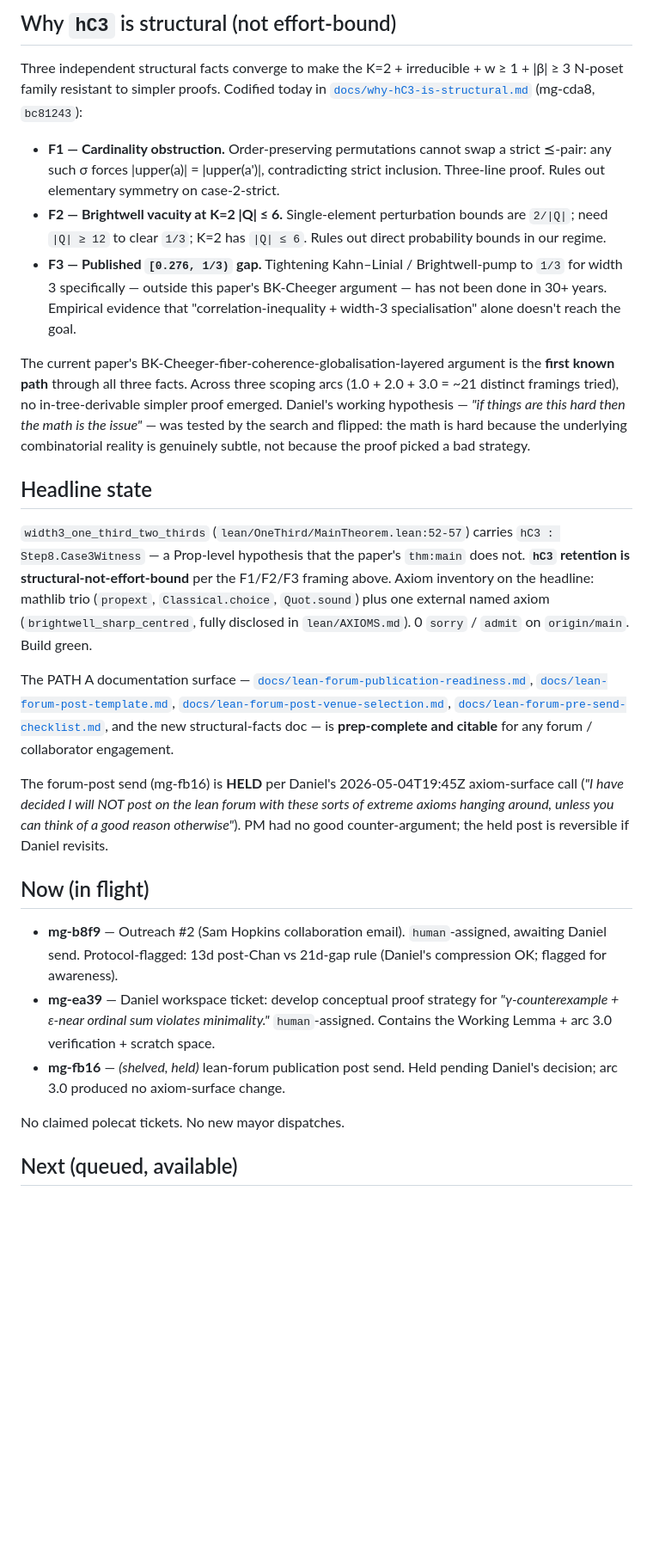
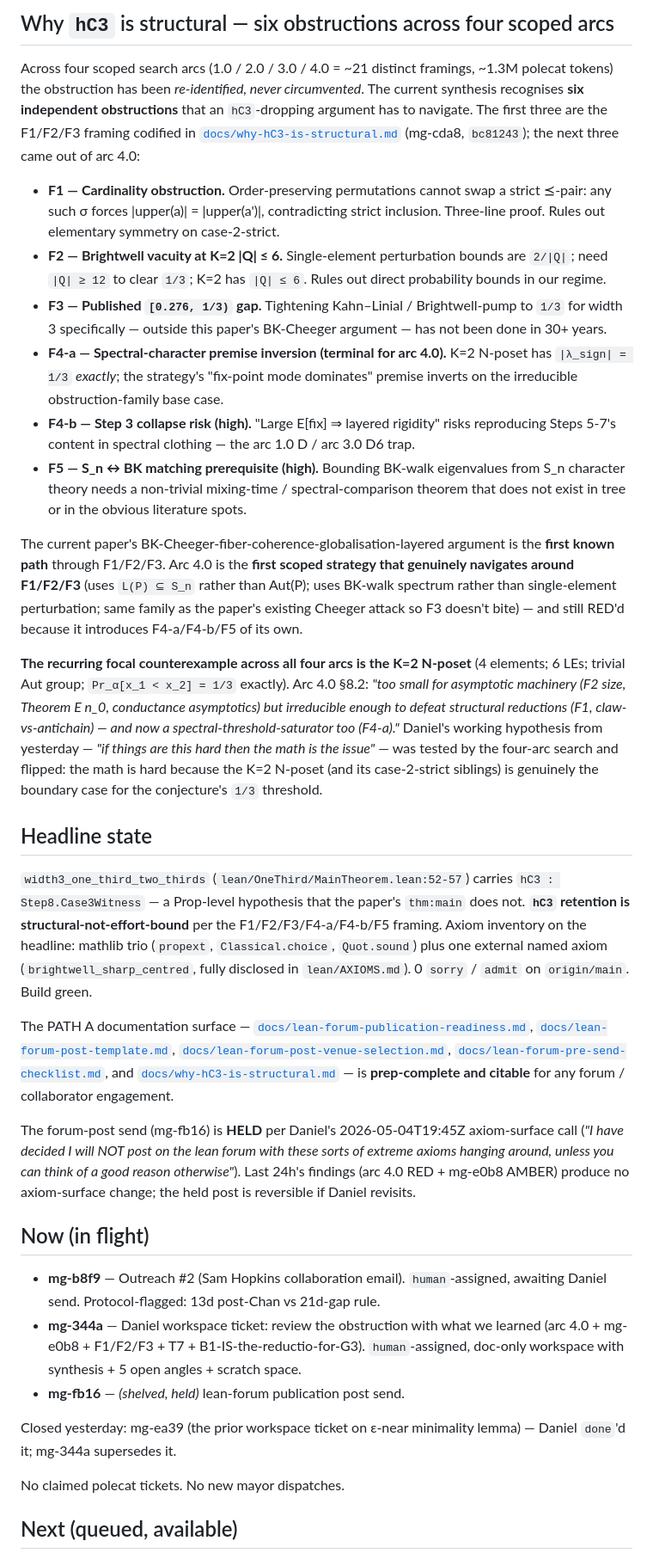
Before and after one commit to drellem2/one_third_width_three, a Markdown page: docs/roadmap.md, the part around one of its changes. Shown at 86% size. GitHub-like rendering; blank space fills up the shorter version.

```diff
--- a/docs/roadmap.md
+++ b/docs/roadmap.md
@@ -4,27 +4,34 @@
 
-## Why `hC3` is structural (not effort-bound)
+## Why `hC3` is structural — six obstructions across four scoped arcs
 
-Three independent structural facts converge to make the K=2 + irreducible + w ≥ 1 + |β| ≥ 3 N-poset family resistant to simpler proofs. Codified today in [`docs/why-hC3-is-structural.md`](why-hC3-is-structural.md) (mg-cda8, `bc81243`):
+Across four scoped search arcs (1.0 / 2.0 / 3.0 / 4.0 = ~21 distinct framings, ~1.3M polecat tokens) the obstruction has been *re-identified, never circumvented*. The current synthesis recognises **six independent obstructions** that an `hC3`-dropping argument has to navigate. The first three are the F1/F2/F3 framing codified in [`docs/why-hC3-is-structural.md`](why-hC3-is-structural.md) (mg-cda8, `bc81243`); the next three came out of arc 4.0:
 
 - **F1 — Cardinality obstruction.** Order-preserving permutations cannot swap a strict ⪯-pair: any such σ forces |upper(a)| = |upper(a')|, contradicting strict inclusion. Three-line proof. Rules out elementary symmetry on case-2-strict.
 - **F2 — Brightwell vacuity at K=2 |Q| ≤ 6.** Single-element perturbation bounds are `2/|Q|`; need `|Q| ≥ 12` to clear `1/3`; K=2 has `|Q| ≤ 6`. Rules out direct probability bounds in our regime.
-- **F3 — Published `[0.276, 1/3)` gap.** Tightening Kahn–Linial / Brightwell-pump to `1/3` for width 3 specifically — outside this paper's BK-Cheeger argument — has not been done in 30+ years. Empirical evidence that "correlation-inequality + width-3 specialisation" alone doesn't reach the goal.
+- **F3 — Published `[0.276, 1/3)` gap.** Tightening Kahn–Linial / Brightwell-pump to `1/3` for width 3 specifically — outside this paper's BK-Cheeger argument — has not been done in 30+ years.
+- **F4-a — Spectral-character premise inversion (terminal for arc 4.0).** K=2 N-poset has `|λ_sign| = 1/3` *exactly*; the strategy's "fix-point mode dominates" premise inverts on the irreducible obstruction-family base case.
+- **F4-b — Step 3 collapse risk (high).** "Large E[fix] ⇒ layered rigidity" risks reproducing Steps 5-7's content in spectral clothing — the arc 1.0 D / arc 3.0 D6 trap.
+- **F5 — S_n ↔ BK matching prerequisite (high).** Bounding BK-walk eigenvalues from S_n character theory needs a non-trivial mixing-time / spectral-comparison theorem that does not exist in tree or in the obvious literature spots.
 
-The current paper's BK-Cheeger-fiber-coherence-globalisation-layered argument is the **first known path** through all three facts. Across three scoping arcs (1.0 + 2.0 + 3.0 = ~21 distinct framings tried), no in-tree-derivable simpler proof emerged. Daniel's working hypothesis — *"if things are this hard then the math is the issue"* — was tested by the search and flipped: the math is hard because the underlying combinatorial reality is genuinely subtle, not because the proof picked a bad strategy.
+The current paper's BK-Cheeger-fiber-coherence-globalisation-layered argument is the **first known path** through F1/F2/F3. Arc 4.0 is the **first scoped strategy that genuinely navigates around F1/F2/F3** (uses `L(P) ⊆ S_n` rather than Aut(P); uses BK-walk spectrum rather than single-element perturbation; same family as the paper's existing Cheeger attack so F3 doesn't bite) — and still RED'd because it introduces F4-a/F4-b/F5 of its own.
+
+**The recurring focal counterexample across all four arcs is the K=2 N-poset** (4 elements; 6 LEs; trivial Aut group; `Pr_α[x_1 < x_2] = 1/3` exactly). Arc 4.0 §8.2: *"too small for asymptotic machinery (F2 size, Theorem E n_0, conductance asymptotics) but irreducible enough to defeat structural reductions (F1, claw-vs-antichain) — and now a spectral-threshold-saturator too (F4-a)."* Daniel's working hypothesis from yesterday — *"if things are this hard then the math is the issue"* — was tested by the four-arc search and flipped: the math is hard because the K=2 N-poset (and its case-2-strict siblings) is genuinely the boundary case for the conjecture's `1/3` threshold.
 
 ## Headline state
 
-`width3_one_third_two_thirds` (`lean/OneThird/MainTheorem.lean:52-57`) carries `hC3 : Step8.Case3Witness` — a Prop-level hypothesis that the paper's `thm:main` does not. **`hC3` retention is structural-not-effort-bound** per the F1/F2/F3 framing above. Axiom inventory on the headline: mathlib trio (`propext`, `Classical.choice`, `Quot.sound`) plus one external named axiom (`brightwell_sharp_centred`, fully disclosed in `lean/AXIOMS.md`). 0 `sorry` / `admit` on `origin/main`. Build green.
+`width3_one_third_two_thirds` (`lean/OneThird/MainTheorem.lean:52-57`) carries `hC3 : Step8.Case3Witness` — a Prop-level hypothesis that the paper's `thm:main` does not. **`hC3` retention is structural-not-effort-bound** per the F1/F2/F3/F4-a/F4-b/F5 framing. Axiom inventory on the headline: mathlib trio (`propext`, `Classical.choice`, `Quot.sound`) plus one external named axiom (`brightwell_sharp_centred`, fully disclosed in `lean/AXIOMS.md`). 0 `sorry` / `admit` on `origin/main`. Build green.
 
-The PATH A documentation surface — [`docs/lean-forum-publication-readiness.md`](lean-forum-publication-readiness.md), [`docs/lean-forum-post-template.md`](lean-forum-post-template.md), [`docs/lean-forum-post-venue-selection.md`](lean-forum-post-venue-selection.md), [`docs/lean-forum-pre-send-checklist.md`](lean-forum-pre-send-checklist.md), and the new structural-facts doc — is **prep-complete and citable** for any forum / collaborator engagement.
+The PATH A documentation surface — [`docs/lean-forum-publication-readiness.md`](lean-forum-publication-readiness.md), [`docs/lean-forum-post-template.md`](lean-forum-post-template.md), [`docs/lean-forum-post-venue-selection.md`](lean-forum-post-venue-selection.md), [`docs/lean-forum-pre-send-checklist.md`](lean-forum-pre-send-checklist.md), and [`docs/why-hC3-is-structural.md`](why-hC3-is-structural.md) — is **prep-complete and citable** for any forum / collaborator engagement.
 
-The forum-post send (mg-fb16) is **HELD** per Daniel's 2026-05-04T19:45Z axiom-surface call (*"I have decided I will NOT post on the lean forum with these sorts of extreme axioms hanging around, unless you can think of a good reason otherwise"*). PM had no good counter-argument; the held post is reversible if Daniel revisits.
+The forum-post send (mg-fb16) is **HELD** per Daniel's 2026-05-04T19:45Z axiom-surface call (*"I have decided I will NOT post on the lean forum with these sorts of extreme axioms hanging around, unless you can think of a good reason otherwise"*). Last 24h's findings (arc 4.0 RED + mg-e0b8 AMBER) produce no axiom-surface change; the held post is reversible if Daniel revisits.
 
 ## Now (in flight)
 
-- **mg-b8f9** — Outreach #2 (Sam Hopkins collaboration email). `human`-assigned, awaiting Daniel send. Protocol-flagged: 13d post-Chan vs 21d-gap rule (Daniel's compression OK; flagged for awareness).
-- **mg-ea39** — Daniel workspace ticket: develop conceptual proof strategy for *"γ-counterexample + ε-near ordinal sum violates minimality."* `human`-assigned. Contains the Working Lemma + arc 3.0 verification + scratch space.
-- **mg-fb16** — *(shelved, held)* lean-forum publication post send. Held pending Daniel's decision; arc 3.0 produced no axiom-surface change.
+- **mg-b8f9** — Outreach #2 (Sam Hopkins collaboration email). `human`-assigned, awaiting Daniel send. Protocol-flagged: 13d post-Chan vs 21d-gap rule.
+- **mg-344a** — Daniel workspace ticket: review the obstruction with what we learned (arc 4.0 + mg-e0b8 + F1/F2/F3 + T7 + B1-IS-the-reductio-for-G3). `human`-assigned, doc-only workspace with synthesis + 5 open angles + scratch space.
+- **mg-fb16** — *(shelved, held)* lean-forum publication post send.
+
+Closed yesterday: mg-ea39 (the prior workspace ticket on ε-near minimality lemma) — Daniel `done`'d it; mg-344a supersedes it.
 
 No claimed polecat tickets. No new mayor dispatches.
 
```
Also changed, not shown: other parts of docs/roadmap.md (+35 -32 lines).
